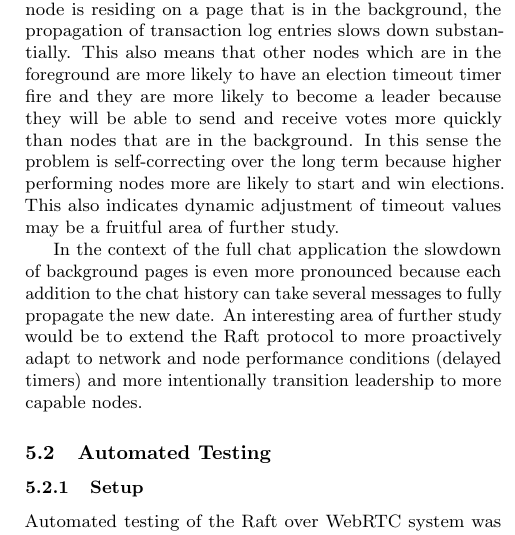
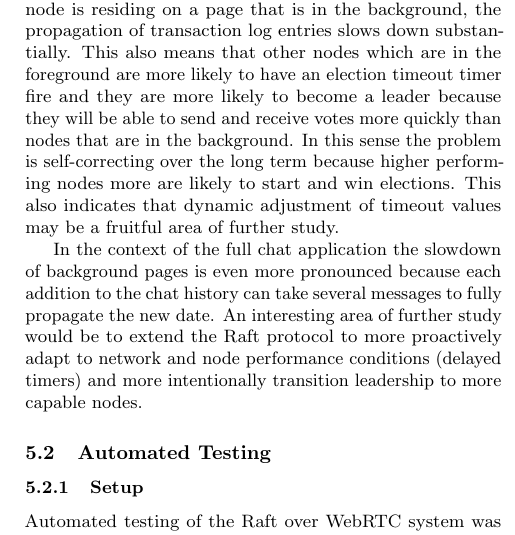
Before and after one commit to kanaka/raft.js, a LaTeX paper (research_class/paper.tex): part of one column of page 11 of 17, cut so that both start at the same text. Compiled offline with pdfLaTeX.

Commit message:
Add demonstrative pronoun for clarity.
I think it's clearer with "that". *shrug*

```diff
--- a/research_class/paper.tex
+++ b/research_class/paper.tex
@@ -1034,7 +1034,7 @@ they are more likely to become a leader because they will be able to
 send and receive votes more quickly than nodes that are in the
 background.  In this sense the problem is self-correcting over
 the long term because higher performing nodes more are likely to start
-and win elections. This also indicates dynamic adjustment of timeout
+and win elections. This also indicates that dynamic adjustment of timeout
 values may be a fruitful area of further study.
 
 In the context of the full chat application the slowdown of background
```
